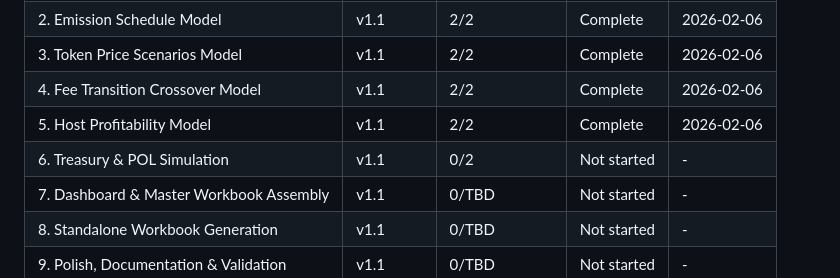
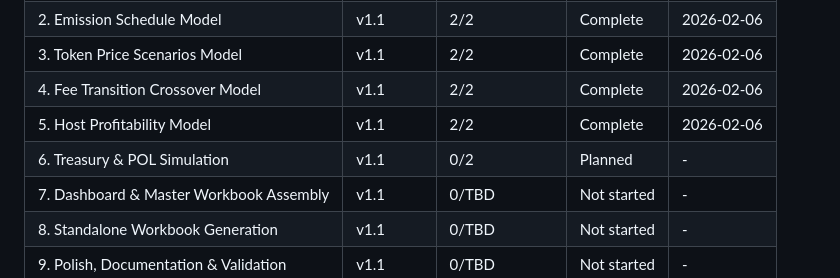
Before and after one commit to mitgor/gonka-tokenomics, a Markdown page: .planning/ROADMAP.md, the part around the change. GitHub-like rendering.

Commit message:
docs(06): plan Phase 6 Treasury & POL Simulation - 2 plans, 2 waves
Research (HIGH confidence) + 2 plans covering 14-column treasury data
model with Time-to-X callouts, defense scenarios, IL caveat, 3 charts,
and 3 conditional formatting rules. Plan checker: PASSED all dimensions.

Co-Authored-By: Claude Opus 4.6 <noreply@anthropic.com>

```diff
--- a/.planning/ROADMAP.md
+++ b/.planning/ROADMAP.md
@@ -177,7 +177,7 @@ Phases execute in numeric order: 1 -> 2 -> 3 -> 4 -> 5 -> 6 -> 7 -> 8 -> 9
 | 3. Token Price Scenarios Model | v1.1 | 2/2 | Complete | 2026-02-06 |
 | 4. Fee Transition Crossover Model | v1.1 | 2/2 | Complete | 2026-02-06 |
 | 5. Host Profitability Model | v1.1 | 2/2 | Complete | 2026-02-06 |
-| 6. Treasury & POL Simulation | v1.1 | 0/2 | Not started | - |
+| 6. Treasury & POL Simulation | v1.1 | 0/2 | Planned | - |
 | 7. Dashboard & Master Workbook Assembly | v1.1 | 0/TBD | Not started | - |
 | 8. Standalone Workbook Generation | v1.1 | 0/TBD | Not started | - |
 | 9. Polish, Documentation & Validation | v1.1 | 0/TBD | Not started | - |
```
